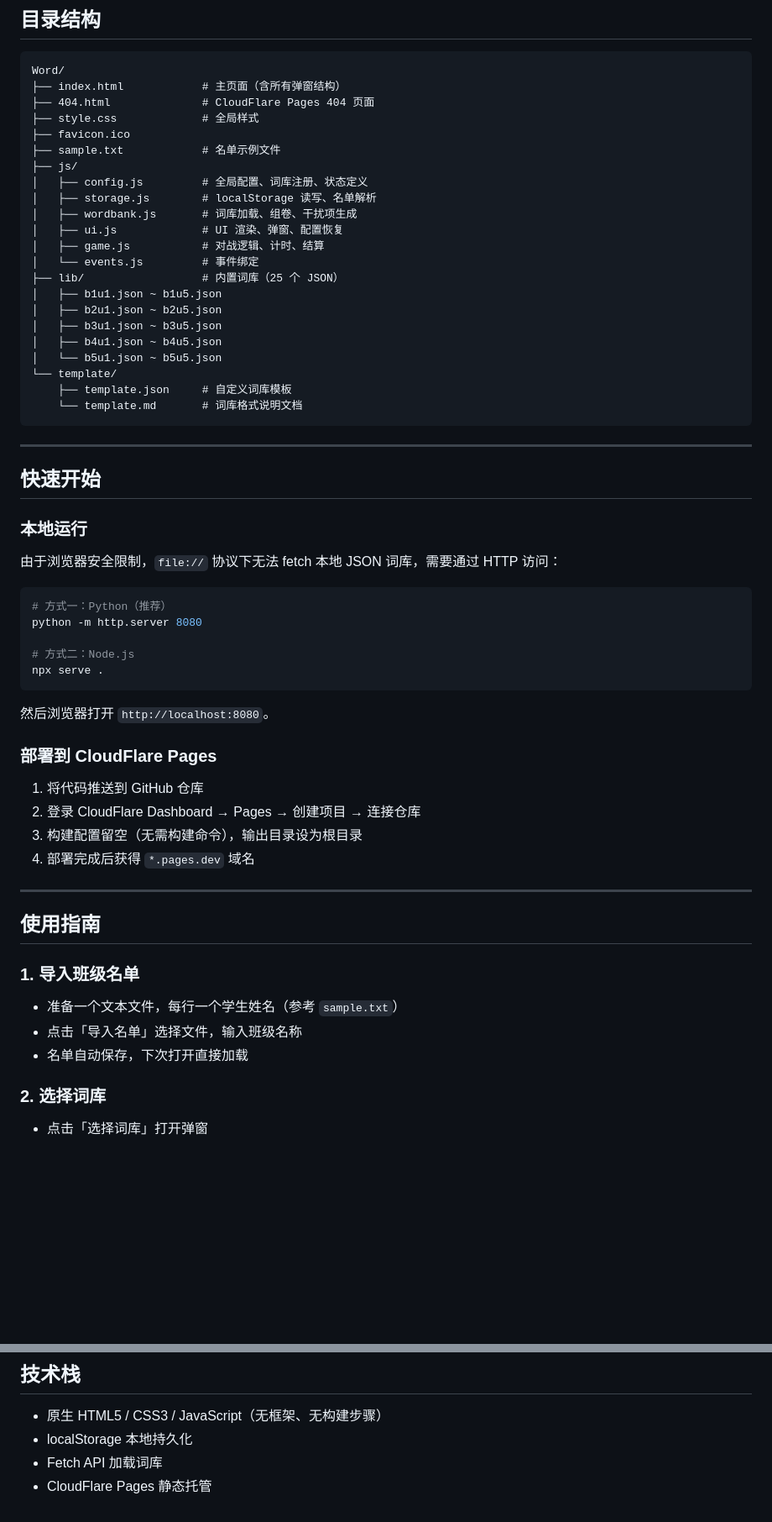
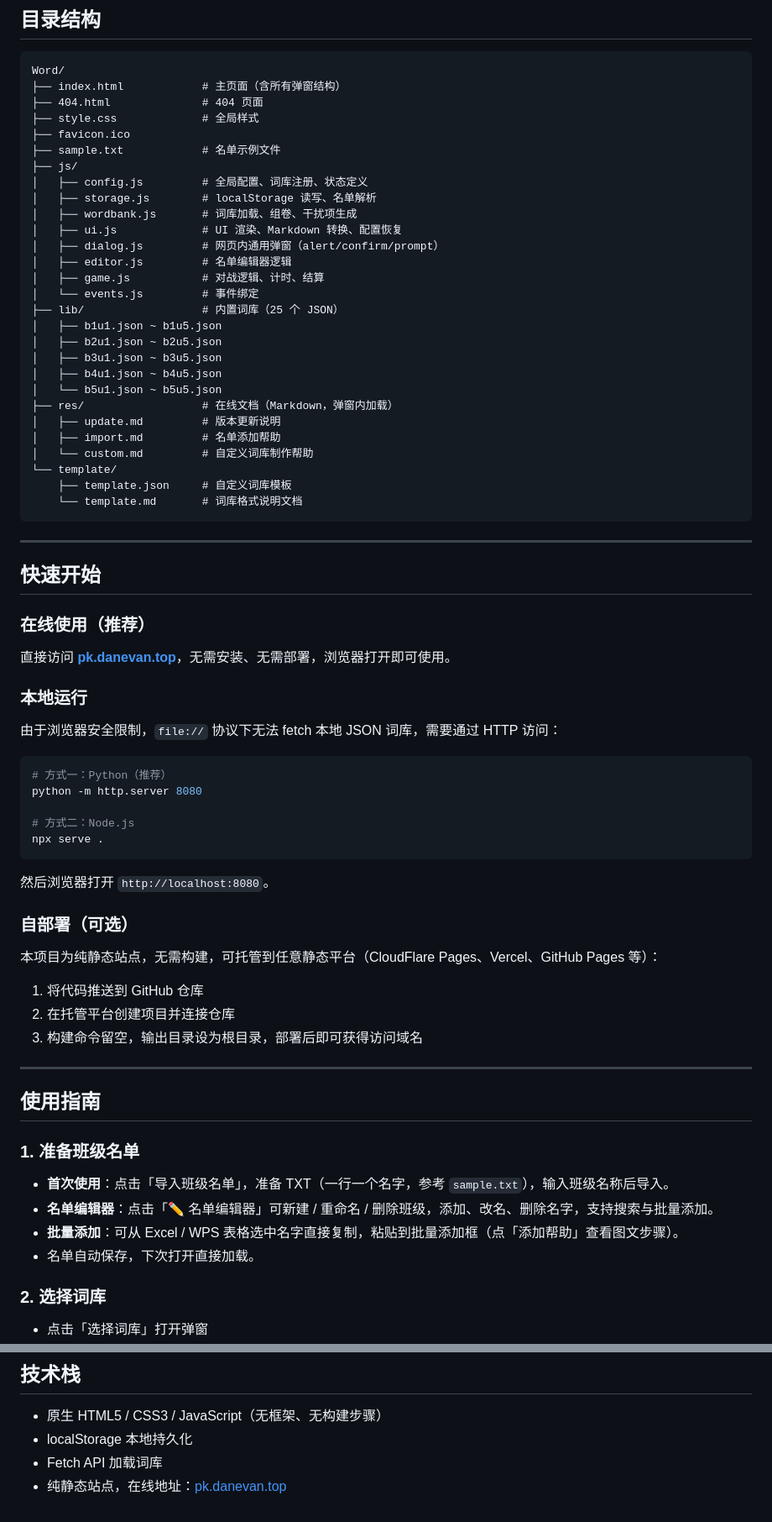
Before and after one commit to Komlers/vcpk, a Markdown page: README.md, 2 parts joined by grey strips. Shown at 84% size. Rendered like a GitHub page; blank space fills up the shorter version.

````diff
--- a/README.md
+++ b/README.md
@@ -69,7 +71,7 @@
 ```
 Word/
 ├── index.html            # 主页面（含所有弹窗结构）
-├── 404.html              # CloudFlare Pages 404 页面
+├── 404.html              # 404 页面
 ├── style.css             # 全局样式
 ├── favicon.ico
 ├── sample.txt            # 名单示例文件
@@ -77,7 +79,9 @@ Word/
 │   ├── config.js         # 全局配置、词库注册、状态定义
 │   ├── storage.js        # localStorage 读写、名单解析
 │   ├── wordbank.js       # 词库加载、组卷、干扰项生成
-│   ├── ui.js             # UI 渲染、弹窗、配置恢复
+│   ├── ui.js             # UI 渲染、Markdown 转换、配置恢复
+│   ├── dialog.js         # 网页内通用弹窗（alert/confirm/prompt）
+│   ├── editor.js         # 名单编辑器逻辑
 │   ├── game.js           # 对战逻辑、计时、结算
 │   └── events.js         # 事件绑定
 ├── lib/                  # 内置词库（25 个 JSON）
@@ -86,6 +90,10 @@ Word/
 │   ├── b3u1.json ~ b3u5.json
 │   ├── b4u1.json ~ b4u5.json
 │   └── b5u1.json ~ b5u5.json
+├── res/                  # 在线文档（Markdown，弹窗内加载）
+│   ├── update.md         # 版本更新说明
+│   ├── import.md         # 名单添加帮助
+│   └── custom.md         # 自定义词库制作帮助
 └── template/
     ├── template.json     # 自定义词库模板
     └── template.md       # 词库格式说明文档
@@ -94,6 +102,10 @@ Word/
 ---
 
 ## 快速开始
+
+### 在线使用（推荐）
+
+直接访问 **[pk.danevan.top](https://pk.danevan.top/)**，无需安装、无需部署，浏览器打开即可使用。
 
 ### 本地运行
 
@@ -109,22 +121,24 @@ npx serve .
 
 然后浏览器打开 `http://localhost:8080`。
 
-### 部署到 CloudFlare Pages
+### 自部署（可选）
+
+本项目为纯静态站点，无需构建，可托管到任意静态平台（CloudFlare Pages、Vercel、GitHub Pages 等）：
 
 1. 将代码推送到 GitHub 仓库
-2. 登录 CloudFlare Dashboard → Pages → 创建项目 → 连接仓库
-3. 构建配置留空（无需构建命令），输出目录设为根目录
-4. 部署完成后获得 `*.pages.dev` 域名
+2. 在托管平台创建项目并连接仓库
+3. 构建命令留空，输出目录设为根目录，部署后即可获得访问域名
 
 ---
 
 ## 使用指南
 
-### 1. 导入班级名单
+### 1. 准备班级名单
 
-- 准备一个文本文件，每行一个学生姓名（参考 `sample.txt`）
-- 点击「导入名单」选择文件，输入班级名称
-- 名单自动保存，下次打开直接加载
+- **首次使用**：点击「导入班级名单」，准备 TXT（一行一个名字，参考 `sample.txt`），输入班级名称后导入。
+- **名单编辑器**：点击「✏️ 名单编辑器」可新建 / 重命名 / 删除班级，添加、改名、删除名字，支持搜索与批量添加。
+- **批量添加**：可从 Excel / WPS 表格选中名字直接复制，粘贴到批量添加框（点「添加帮助」查看图文步骤）。
+- 名单自动保存，下次打开直接加载。
 
 ### 2. 选择词库
 
@@ -190,4 +204,4 @@ npx serve .
 - 原生 HTML5 / CSS3 / JavaScript（无框架、无构建步骤）
 - localStorage 本地持久化
 - Fetch API 加载词库
-- CloudFlare Pages 静态托管
+- 纯静态站点，在线地址：[pk.danevan.top](https://pk.danevan.top/)
````
Also changed, not shown: other parts of README.md (+8 -6 lines).
